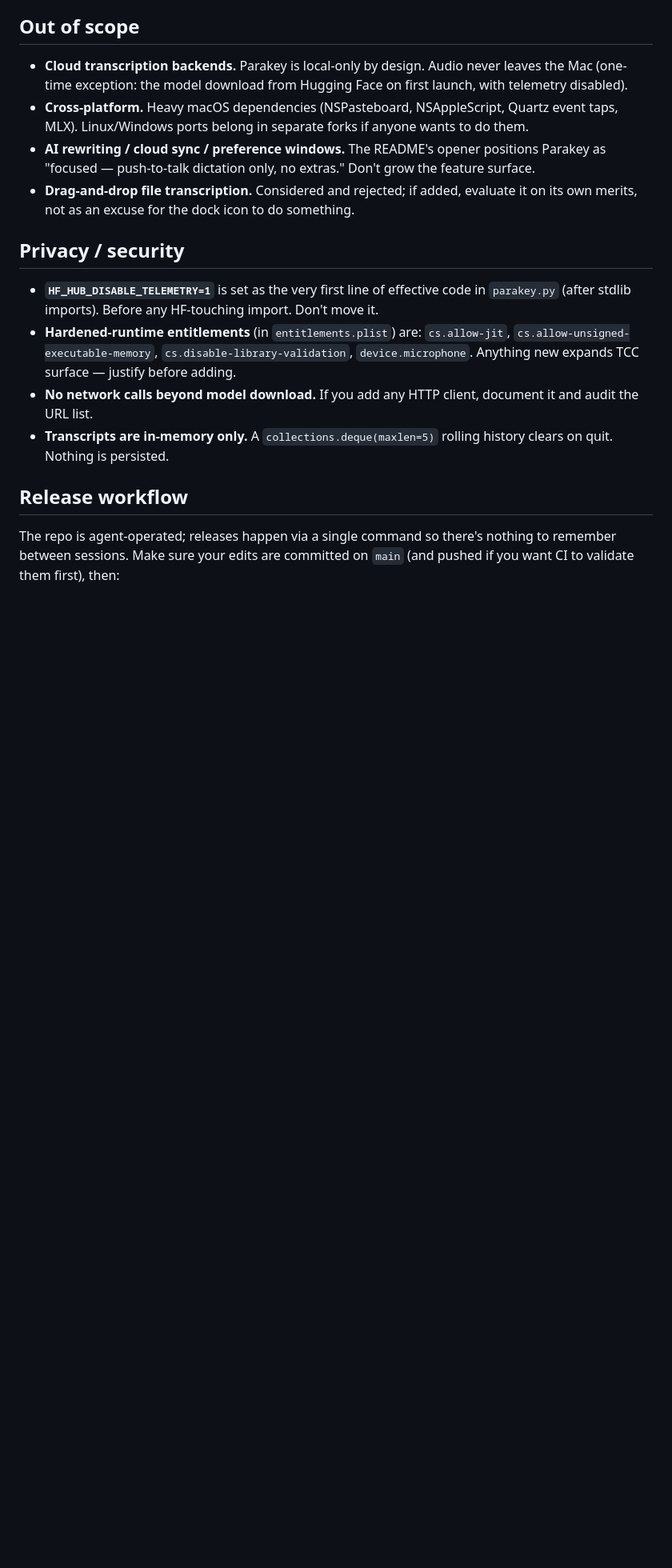
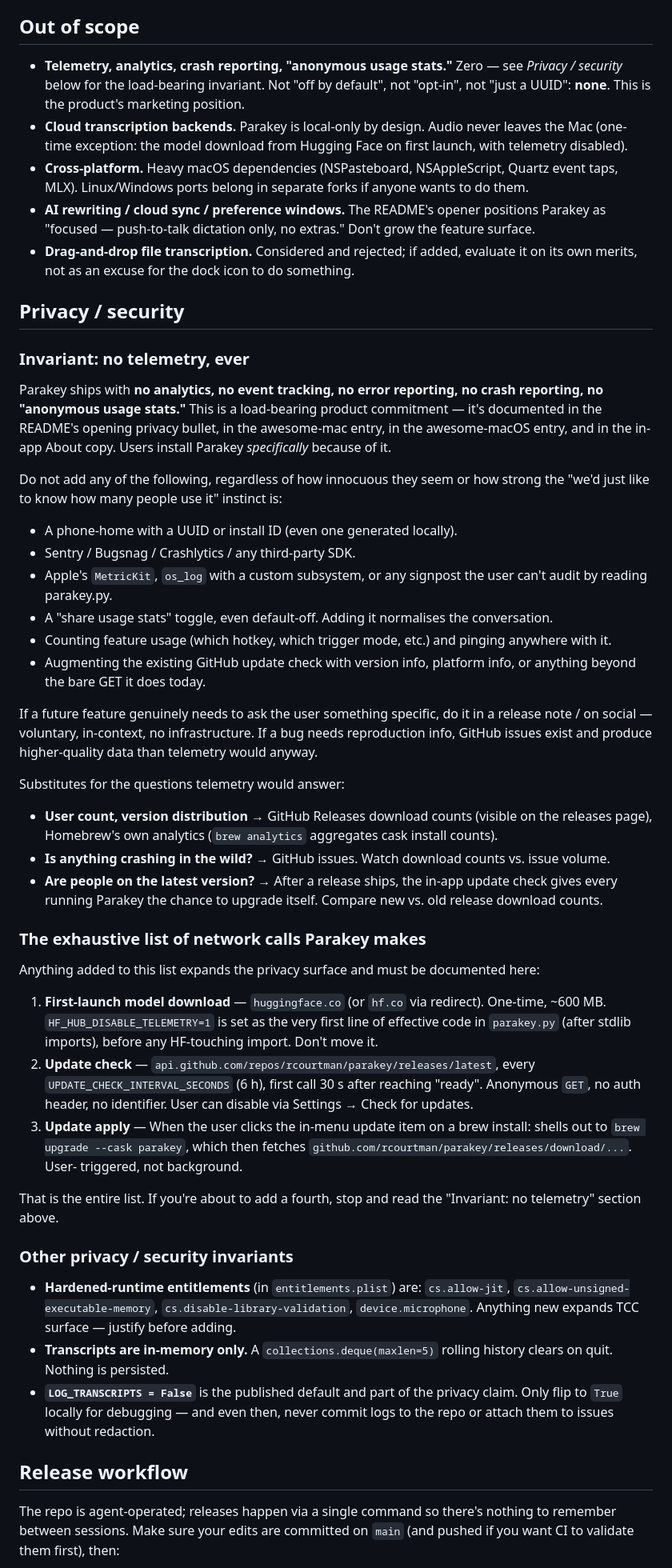
Before and after one commit to rcourtman/parakey, a Markdown page: AGENTS.md, the part around the change. Shown at 80% size. GitHub-like rendering; blank space fills up the shorter version.

Commit message:
AGENTS.md: no-telemetry as a load-bearing invariant
Documents the decision made when considering whether to add even
minimal telemetry to Parakey. Short answer: no, ever. Long answer
lives in two places now so a future agent can't miss it:

- Out of scope: telemetry / analytics / crash reporting / anonymous
  usage stats are explicitly listed as items NOT to add — first
  bullet, so it shows up in any skim.
- Privacy / security: a new "Invariant: no telemetry, ever"
  subsection enumerates the specific patterns to refuse (UUIDs,
  third-party SDKs, MetricKit, opt-in toggles, augmenting the
  GitHub update check with platform info) and substitutes them with
  the data sources that already answer the same questions
  (GitHub Releases download counts, `brew analytics`, GitHub Issues,
  diffing release downloads across versions).

Also adds an exhaustive numbered list of every network call Parakey
makes — currently three: HF model download, the GitHub update poll,
and the user-triggered brew upgrade. Any future PR adding a fourth
has to update this list, which forces the privacy conversation.

Two reinforcements while we're here:

- LOG_TRANSCRIPTS gets called out explicitly as part of the privacy
  claim, with a note not to commit logs or attach them to issues
  without redaction.
- The original "No network calls beyond model download" line is gone
  — it stopped being accurate when the update check landed in the
  prior commit, and the new exhaustive list supersedes it.

```diff
--- a/AGENTS.md
+++ b/AGENTS.md
@@ -123,6 +123,10 @@ hit the same wall and landed the same fix in
 
 ## Out of scope
 
+- **Telemetry, analytics, crash reporting, "anonymous usage stats."**
+  Zero — see *Privacy / security* below for the load-bearing
+  invariant. Not "off by default", not "opt-in", not "just a UUID":
+  **none**. This is the product's marketing position.
 - **Cloud transcription backends.** Parakey is local-only by
   design. Audio never leaves the Mac (one-time exception: the model
   download from Hugging Face on first launch, with telemetry
@@ -139,17 +143,82 @@ hit the same wall and landed the same fix in
 
 ## Privacy / security
 
-- **`HF_HUB_DISABLE_TELEMETRY=1`** is set as the very first line of
-  effective code in `parakey.py` (after stdlib imports). Before any
-  HF-touching import. Don't move it.
+### Invariant: no telemetry, ever
+
+Parakey ships with **no analytics, no event tracking, no error
+reporting, no crash reporting, no "anonymous usage stats."** This is
+a load-bearing product commitment — it's documented in the README's
+opening privacy bullet, in the awesome-mac entry, in the
+awesome-macOS entry, and in the in-app About copy. Users install
+Parakey *specifically* because of it.
+
+Do not add any of the following, regardless of how innocuous they
+seem or how strong the "we'd just like to know how many people use
+it" instinct is:
+
+- A phone-home with a UUID or install ID (even one generated locally).
+- Sentry / Bugsnag / Crashlytics / any third-party SDK.
+- Apple's `MetricKit`, `os_log` with a custom subsystem, or any
+  signpost the user can't audit by reading parakey.py.
+- A "share usage stats" toggle, even default-off. Adding it normalises
+  the conversation.
+- Counting feature usage (which hotkey, which trigger mode, etc.) and
+  pinging anywhere with it.
+- Augmenting the existing GitHub update check with version info,
+  platform info, or anything beyond the bare GET it does today.
+
+If a future feature genuinely needs to ask the user something
+specific, do it in a release note / on social — voluntary, in-context,
+no infrastructure. If a bug needs reproduction info, GitHub issues
+exist and produce higher-quality data than telemetry would anyway.
+
+Substitutes for the questions telemetry would answer:
+
+- **User count, version distribution** → GitHub Releases download
+  counts (visible on the releases page), Homebrew's own analytics
+  (`brew analytics` aggregates cask install counts).
+- **Is anything crashing in the wild?** → GitHub issues. Watch
+  download counts vs. issue volume.
+- **Are people on the latest version?** → After a release ships, the
+  in-app update check gives every running Parakey the chance to
+  upgrade itself. Compare new vs. old release download counts.
+
+### The exhaustive list of network calls Parakey makes
+
+Anything added to this list expands the privacy surface and must be
+documented here:
+
+1. **First-launch model download** —
+   `huggingface.co` (or `hf.co` via redirect). One-time, ~600 MB.
+   `HF_HUB_DISABLE_TELEMETRY=1` is set as the very first line of
+   effective code in `parakey.py` (after stdlib imports), before any
+   HF-touching import. Don't move it.
+2. **Update check** —
+   `api.github.com/repos/rcourtman/parakey/releases/latest`, every
+   `UPDATE_CHECK_INTERVAL_SECONDS` (6 h), first call 30 s after
+   reaching "ready". Anonymous `GET`, no auth header, no identifier.
+   User can disable via Settings → Check for updates.
+3. **Update apply** —
+   When the user clicks the in-menu update item on a brew install:
+   shells out to `brew upgrade --cask parakey`, which then fetches
+   `github.com/rcourtman/parakey/releases/download/...`. User-
+   triggered, not background.
+
+That is the entire list. If you're about to add a fourth, stop and
+read the "Invariant: no telemetry" section above.
+
+### Other privacy / security invariants
+
 - **Hardened-runtime entitlements** (in `entitlements.plist`) are:
   `cs.allow-jit`, `cs.allow-unsigned-executable-memory`,
   `cs.disable-library-validation`, `device.microphone`. Anything new
   expands TCC surface — justify before adding.
-- **No network calls beyond model download.** If you add any HTTP
-  client, document it and audit the URL list.
 - **Transcripts are in-memory only.** A `collections.deque(maxlen=5)`
   rolling history clears on quit. Nothing is persisted.
+- **`LOG_TRANSCRIPTS = False`** is the published default and part of
+  the privacy claim. Only flip to `True` locally for debugging — and
+  even then, never commit logs to the repo or attach them to issues
+  without redaction.
 
 ## Release workflow
 
```
